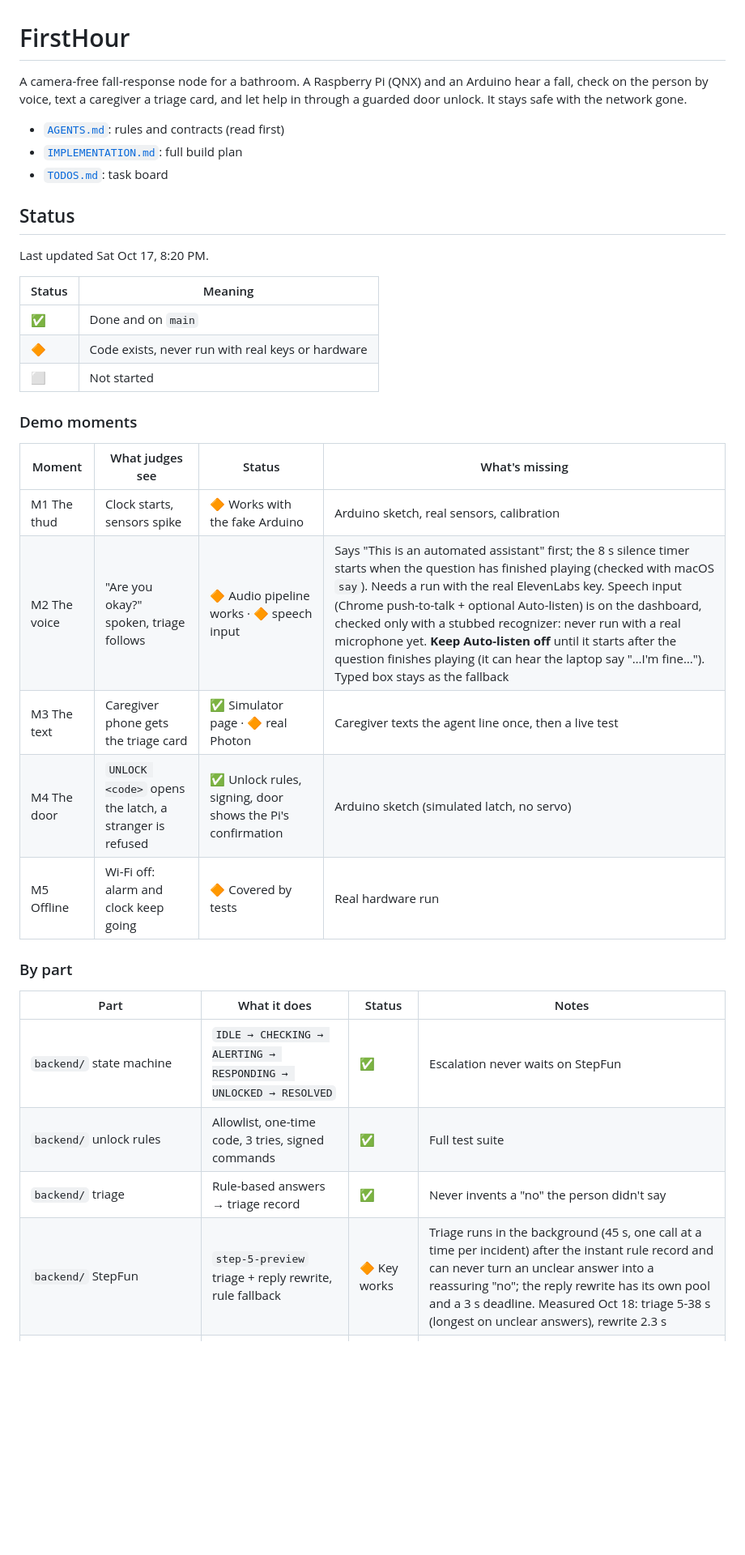
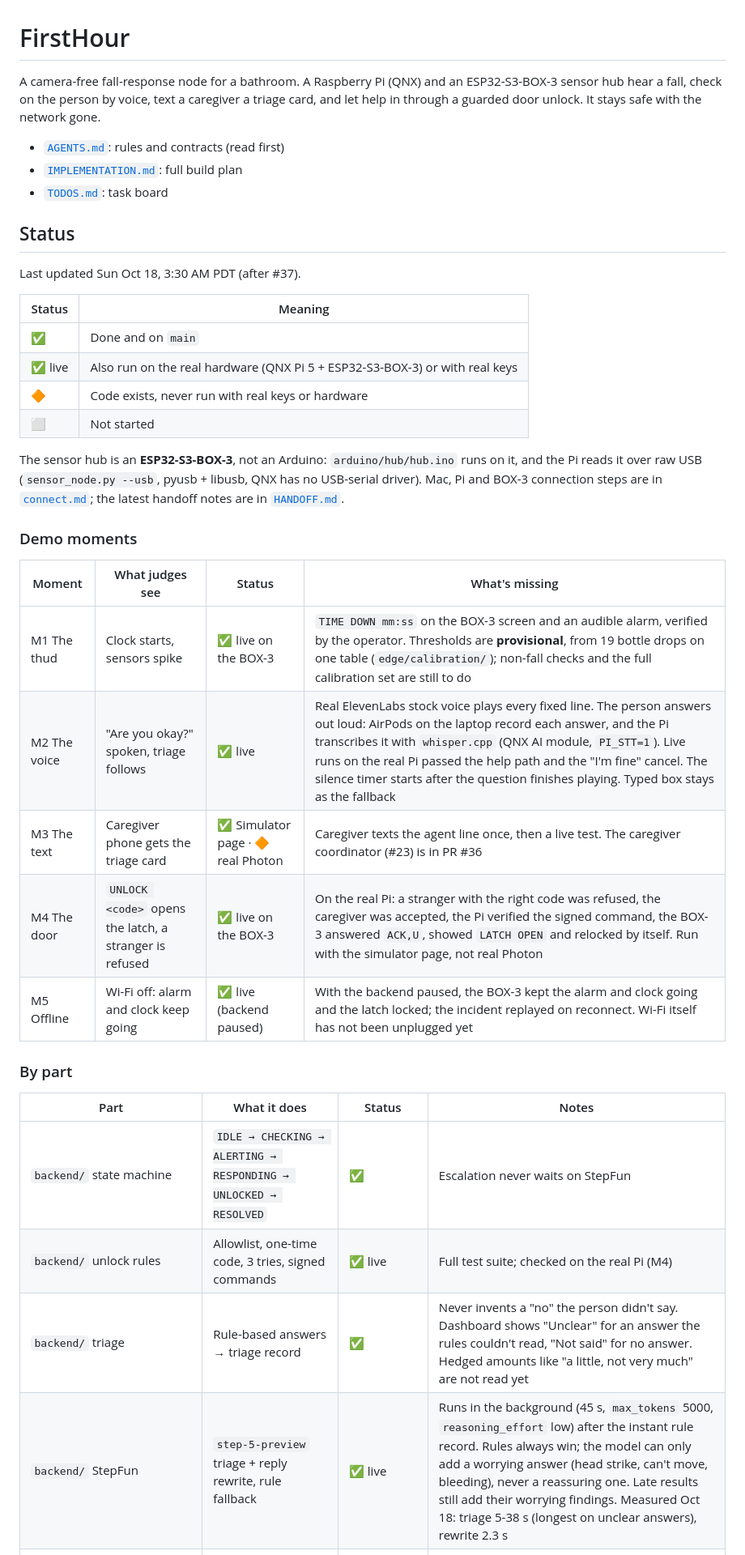
Before and after one commit to saksh12/firsthour, a Markdown page: README.md, the part around one of its changes. Shown at 81% size. GitHub-like rendering; blank space fills up the shorter version.

Commit message:
docs: update README status after BOX-3 and QNX AI module work

```diff
--- a/README.md
+++ b/README.md
@@ -1,6 +1,6 @@
 # FirstHour
 
-A camera-free fall-response node for a bathroom. A Raspberry Pi (QNX) and an Arduino hear a fall, check on the person by voice, text a caregiver a triage card, and let help in through a guarded door unlock. It stays safe with the network gone.
+A camera-free fall-response node for a bathroom. A Raspberry Pi (QNX) and an ESP32-S3-BOX-3 sensor hub hear a fall, check on the person by voice, text a caregiver a triage card, and let help in through a guarded door unlock. It stays safe with the network gone.
 
 - [`AGENTS.md`](AGENTS.md): rules and contracts (read first)
 - [`IMPLEMENTATION.md`](IMPLEMENTATION.md): full build plan
@@ -8,30 +8,33 @@ A camera-free fall-response node for a bathroom. A Raspberry Pi (QNX) and an Ard
 
 ## Status
 
-Last updated Sat Oct 17, 8:20 PM.
+Last updated Sun Oct 18, 3:30 AM PDT (after #37).
 
 | Status | Meaning |
 | --- | --- |
 | ✅ | Done and on `main` |
+| ✅ live | Also run on the real hardware (QNX Pi 5 + ESP32-S3-BOX-3) or with real keys |
 | 🔶 | Code exists, never run with real keys or hardware |
 | ⬜ | Not started |
+
+The sensor hub is an **ESP32-S3-BOX-3**, not an Arduino: `arduino/hub/hub.ino` runs on it, and the Pi reads it over raw USB (`sensor_node.py --usb`, pyusb + libusb, QNX has no USB-serial driver). Mac, Pi and BOX-3 connection steps are in [`connect.md`](connect.md); the latest handoff notes are in [`HANDOFF.md`](HANDOFF.md).
 
 ### Demo moments
 
 | Moment | What judges see | Status | What's missing |
 | --- | --- | --- | --- |
-| M1 The thud | Clock starts, sensors spike | 🔶 Works with the fake Arduino | Arduino sketch, real sensors, calibration |
-| M2 The voice | "Are you okay?" spoken, triage follows | 🔶 Audio pipeline works · 🔶 speech input | Says "This is an automated assistant" first; the 8 s silence timer starts when the question has finished playing (checked with macOS `say`). Needs a run with the real ElevenLabs key. Speech input (Chrome push-to-talk + optional Auto-listen) is on the dashboard, checked only with a stubbed recognizer: never run with a real microphone yet. **Keep Auto-listen off** until it starts after the question finishes playing (it can hear the laptop say "…I'm fine…"). Typed box stays as the fallback |
-| M3 The text | Caregiver phone gets the triage card | ✅ Simulator page · 🔶 real Photon | Caregiver texts the agent line once, then a live test |
-| M4 The door | `UNLOCK <code>` opens the latch, a stranger is refused | ✅ Unlock rules, signing, door shows the Pi's confirmation | Arduino sketch (simulated latch, no servo) |
-| M5 Offline | Wi-Fi off: alarm and clock keep going | 🔶 Covered by tests | Real hardware run |
+| M1 The thud | Clock starts, sensors spike | ✅ live on the BOX-3 | `TIME DOWN mm:ss` on the BOX-3 screen and an audible alarm, verified by the operator. Thresholds are **provisional**, from 19 bottle drops on one table (`edge/calibration/`); non-fall checks and the full calibration set are still to do |
+| M2 The voice | "Are you okay?" spoken, triage follows | ✅ live | Real ElevenLabs stock voice plays every fixed line. The person answers out loud: AirPods on the laptop record each answer, and the Pi transcribes it with `whisper.cpp` (QNX AI module, `PI_STT=1`). Live runs on the real Pi passed the help path and the "I'm fine" cancel. The silence timer starts after the question finishes playing. Typed box stays as the fallback |
+| M3 The text | Caregiver phone gets the triage card | ✅ Simulator page · 🔶 real Photon | Caregiver texts the agent line once, then a live test. The caregiver coordinator (#23) is in PR #36 |
+| M4 The door | `UNLOCK <code>` opens the latch, a stranger is refused | ✅ live on the BOX-3 | On the real Pi: a stranger with the right code was refused, the caregiver was accepted, the Pi verified the signed command, the BOX-3 answered `ACK,U`, showed `LATCH OPEN` and relocked by itself. Run with the simulator page, not real Photon |
+| M5 Offline | Wi-Fi off: alarm and clock keep going | ✅ live (backend paused) | With the backend paused, the BOX-3 kept the alarm and clock going and the latch locked; the incident replayed on reconnect. Wi-Fi itself has not been unplugged yet |
 
 ### By part
 
 | Part | What it does | Status | Notes |
 | --- | --- | --- | --- |
 | `backend/` state machine | `IDLE → CHECKING → ALERTING → RESPONDING → UNLOCKED → RESOLVED` | ✅ | Escalation never waits on StepFun |
-| `backend/` unlock rules | Allowlist, one-time code, 3 tries, signed commands | ✅ | Full test suite |
-| `backend/` triage | Rule-based answers → triage record | ✅ | Never invents a "no" the person didn't say |
-| `backend/` StepFun | `step-5-preview` triage + reply rewrite, rule fallback | 🔶 Key works | Triage runs in the background (45 s, one call at a time per incident) after the instant rule record and can never turn an unclear answer into a reassuring "no"; the reply rewrite has its own pool and a 3 s deadline. Measured Oct 18: triage 5-38 s (longest on unclear answers), rewrite 2.3 s |
+| `backend/` unlock rules | Allowlist, one-time code, 3 tries, signed commands | ✅ live | Full test suite; checked on the real Pi (M4) |
+| `backend/` triage | Rule-based answers → triage record | ✅ | Never invents a "no" the person didn't say. Dashboard shows "Unclear" for an answer the rules couldn't read, "Not said" for no answer. Hedged amounts like "a little, not very much" are not read yet |
+| `backend/` StepFun | `step-5-preview` triage + reply rewrite, rule fallback | ✅ live | Runs in the background (45 s, `max_tokens` 5000, `reasoning_effort` low) after the instant rule record. Rules always win; the model can only add a worrying answer (head strike, can't move, bleeding), never a reassuring one. Late results still add their worrying findings. Measured Oct 18: triage 5-38 s (longest on unclear answers), rewrite 2.3 s |
 | `backend/` Sentry | One trace per incident, logs, uptime `/health` | ✅ Traces and logs arrive | Uptime monitor on a tunnel still to set up |
```
Also changed, not shown: other parts of README.md (+31 -13 lines).
